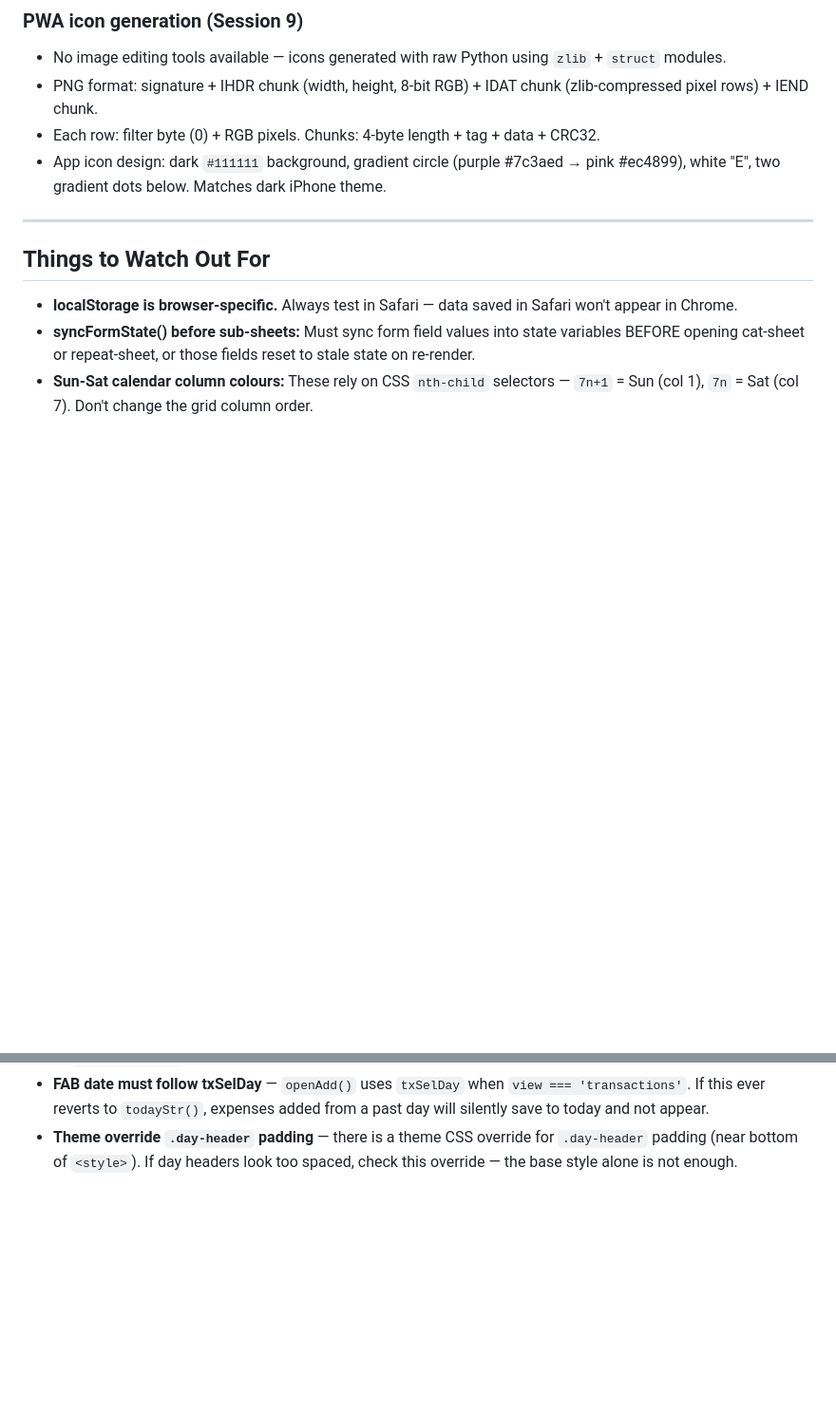
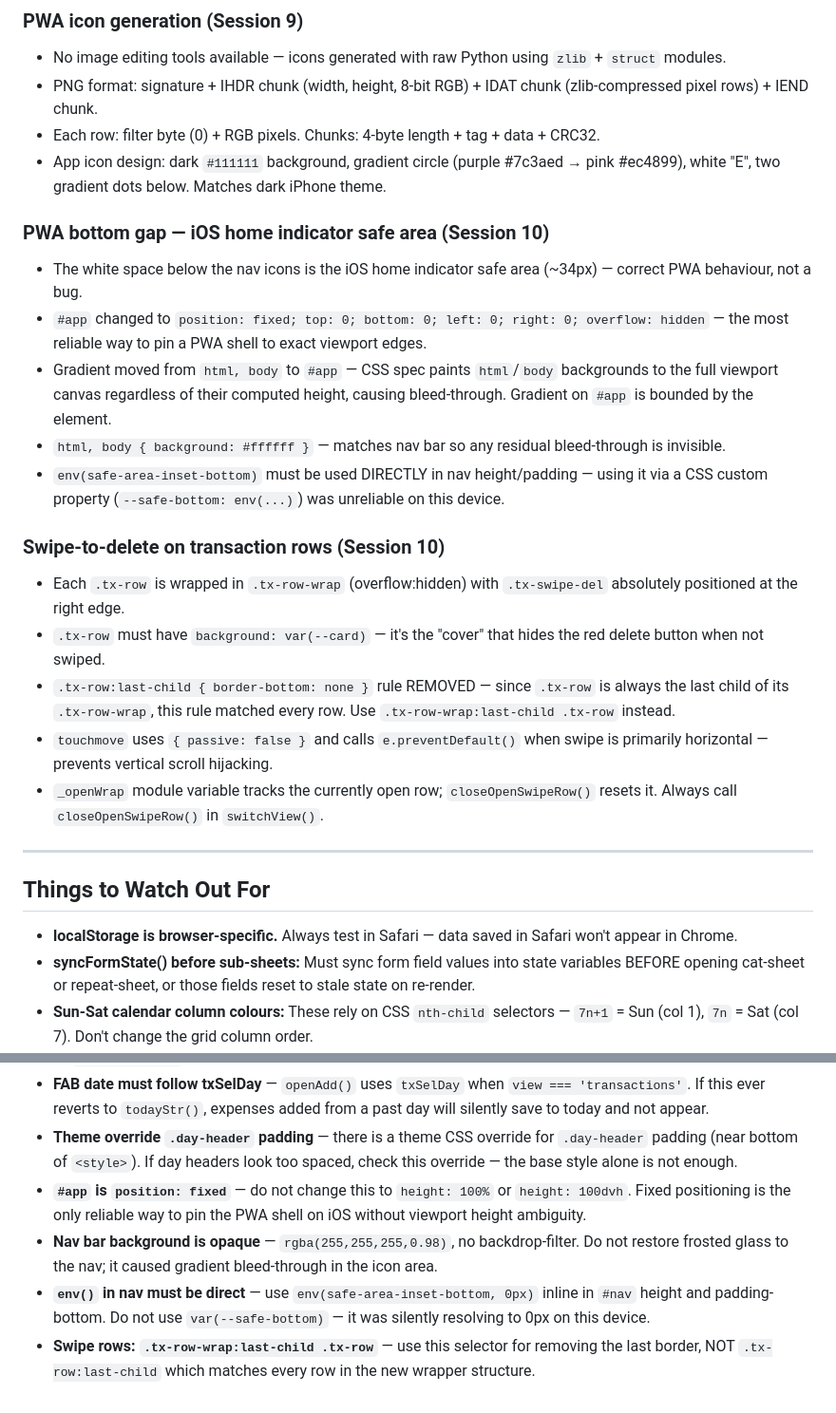
Before and after one commit to rachelhfteoh/expense-tracker, a Markdown page: MEMORY.md, 2 parts joined by grey strips. Shown at 95% size. Rendered like a GitHub page; blank space fills up the shorter version.

Commit message:
Update project docs — end of session
Co-Authored-By: Claude Sonnet 4.6 <noreply@anthropic.com>

```diff
--- a/MEMORY.md
+++ b/MEMORY.md
@@ -268,6 +268,20 @@ Lessons learned, key decisions, and things to remember for future sessions.
 - Each row: filter byte (0) + RGB pixels. Chunks: 4-byte length + tag + data + CRC32.
 - App icon design: dark `#111111` background, gradient circle (purple #7c3aed → pink #ec4899), white "E", two gradient dots below. Matches dark iPhone theme.
 
+### PWA bottom gap — iOS home indicator safe area (Session 10)
+- The white space below the nav icons is the iOS home indicator safe area (~34px) — correct PWA behaviour, not a bug.
+- `#app` changed to `position: fixed; top: 0; bottom: 0; left: 0; right: 0; overflow: hidden` — the most reliable way to pin a PWA shell to exact viewport edges.
+- Gradient moved from `html, body` to `#app` — CSS spec paints `html`/`body` backgrounds to the full viewport canvas regardless of their computed height, causing bleed-through. Gradient on `#app` is bounded by the element.
+- `html, body { background: #ffffff }` — matches nav bar so any residual bleed-through is invisible.
+- `env(safe-area-inset-bottom)` must be used DIRECTLY in nav height/padding — using it via a CSS custom property (`--safe-bottom: env(...)`) was unreliable on this device.
+
+### Swipe-to-delete on transaction rows (Session 10)
+- Each `.tx-row` is wrapped in `.tx-row-wrap` (overflow:hidden) with `.tx-swipe-del` absolutely positioned at the right edge.
+- `.tx-row` must have `background: var(--card)` — it's the "cover" that hides the red delete button when not swiped.
+- `.tx-row:last-child { border-bottom: none }` rule REMOVED — since `.tx-row` is always the last child of its `.tx-row-wrap`, this rule matched every row. Use `.tx-row-wrap:last-child .tx-row` instead.
+- `touchmove` uses `{ passive: false }` and calls `e.preventDefault()` when swipe is primarily horizontal — prevents vertical scroll hijacking.
+- `_openWrap` module variable tracks the currently open row; `closeOpenSwipeRow()` resets it. Always call `closeOpenSwipeRow()` in `switchView()`.
+
 ---
 
 ## Things to Watch Out For
@@ -288,3 +302,7 @@ Lessons learned, key decisions, and things to remember for future sessions.
 - **All form inputs must be ≥ 16px** — iOS auto-zooms anything smaller. Never reduce `.form-input`, `.amount-input`, or `.desc-textarea` below 16px.
 - **FAB date must follow txSelDay** — `openAdd()` uses `txSelDay` when `view === 'transactions'`. If this ever reverts to `todayStr()`, expenses added from a past day will silently save to today and not appear.
 - **Theme override `.day-header` padding** — there is a theme CSS override for `.day-header` padding (near bottom of `<style>`). If day headers look too spaced, check this override — the base style alone is not enough.
+- **`#app` is `position: fixed`** — do not change this to `height: 100%` or `height: 100dvh`. Fixed positioning is the only reliable way to pin the PWA shell on iOS without viewport height ambiguity.
+- **Nav bar background is opaque** — `rgba(255,255,255,0.98)`, no backdrop-filter. Do not restore frosted glass to the nav; it caused gradient bleed-through in the icon area.
+- **`env()` in nav must be direct** — use `env(safe-area-inset-bottom, 0px)` inline in `#nav` height and padding-bottom. Do not use `var(--safe-bottom)` — it was silently resolving to 0px on this device.
+- **Swipe rows: `.tx-row-wrap:last-child .tx-row`** — use this selector for removing the last border, NOT `.tx-row:last-child` which matches every row in the new wrapper structure.
```
Also changed, not shown: CLAUDE.md (+21 -3 lines), CONTEXT.md (+6 -3 lines).
